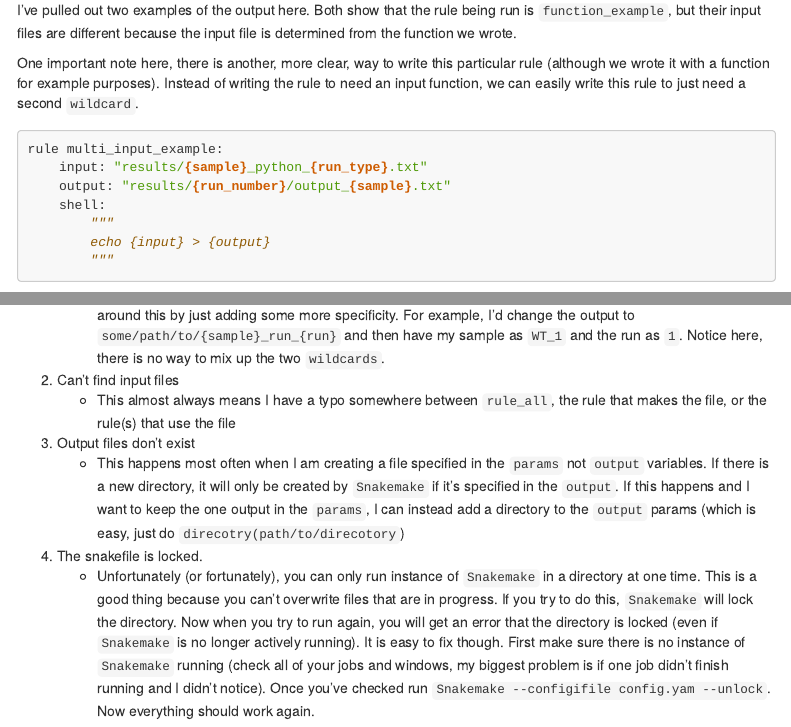
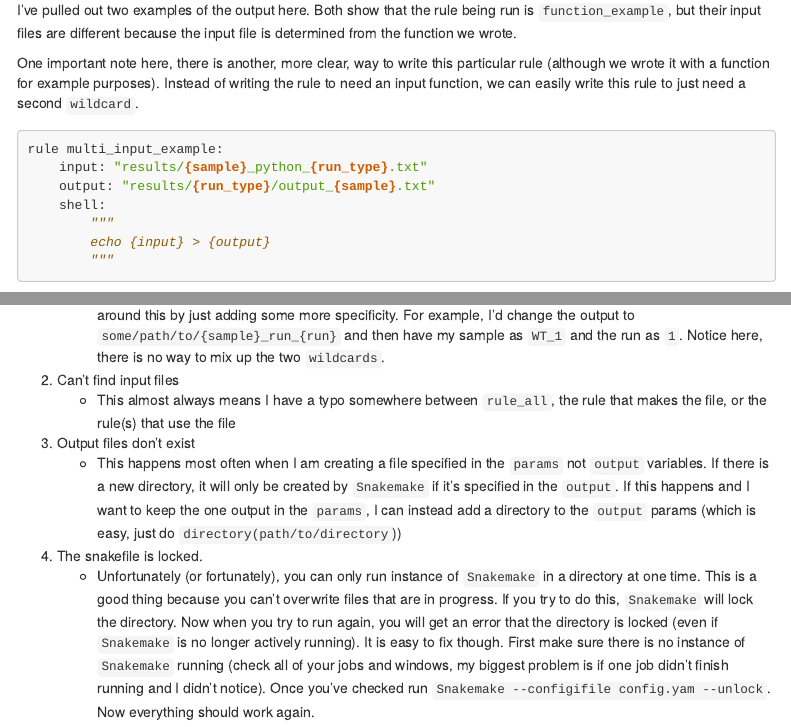
Before and after one commit to CUAnschutzBDC/Tutorials, an R Markdown document (snakemake/snakemake_tutorial.rmd): the page in a window 1100 px wide, from 7680 px down, and a second part further down, joined at a grey line. Rendered offline with R 4.5, knitr and Pandoc, with nearby package versions; menus at the side of the page are left out; long lines of code are wrapped.

Commit message:
finishing snakemake tutorial

````diff
--- a/snakemake/snakemake_tutorial.rmd
+++ b/snakemake/snakemake_tutorial.rmd
@@ -1414,7 +1414,7 @@ One important note here, there is another, more clear, way to write this particu
 ```python
 rule multi_input_example:
     input: "results/{sample}_python_{run_type}.txt"
-    output: "results/{run_number}/output_{sample}.txt"
+    output: "results/{run_type}/output_{sample}.txt"
     shell:
         """
         echo {input} > {output}
@@ -1616,7 +1616,7 @@ When this happens, there are a few things `Snakemake` will do. It will first che
 2. Can't find input files
     * This almost always means I have a typo somewhere between `rule_all`, the rule that makes the file, or the rule(s) that use the file
 3. Output files don't exist
-    * This happens most often when I am creating a file specified in the `params` not `output` variables. If there is a new directory, it will only be created by `Snakemake` if it's specified in the `output`. If this happens and I want to keep the one output in the `params`, I can instead add a directory to the `output` params (which is easy, just do `direcotry(path/to/direcotory`)
+    * This happens most often when I am creating a file specified in the `params` not `output` variables. If there is a new directory, it will only be created by `Snakemake` if it's specified in the `output`. If this happens and I want to keep the one output in the `params`, I can instead add a directory to the `output` params (which is easy, just do `directory(path/to/directory`))
 4. The snakefile is locked.
     * Unfortunately (or fortunately), you can only run instance of `Snakemake` in a directory at one time. This is a good thing because you can't overwrite files that are in progress. If you try to do this, `Snakemake` will lock the directory. Now when you try to run  again, you will get an error that the directory is locked (even if `Snakemake` is no longer actively running). It is easy to fix though. First make sure there is no instance of `Snakemake` running (check all of your jobs and windows, my biggest problem is if one job didn't finish running and I didn't notice). Once you've checked run `Snakemake --configifile config.yam --unlock`. Now everything should work again.
 
````
Also changed, not shown: snakemake/snakemake_tutorial.rmd (2 more changed lines), 1 other file.
